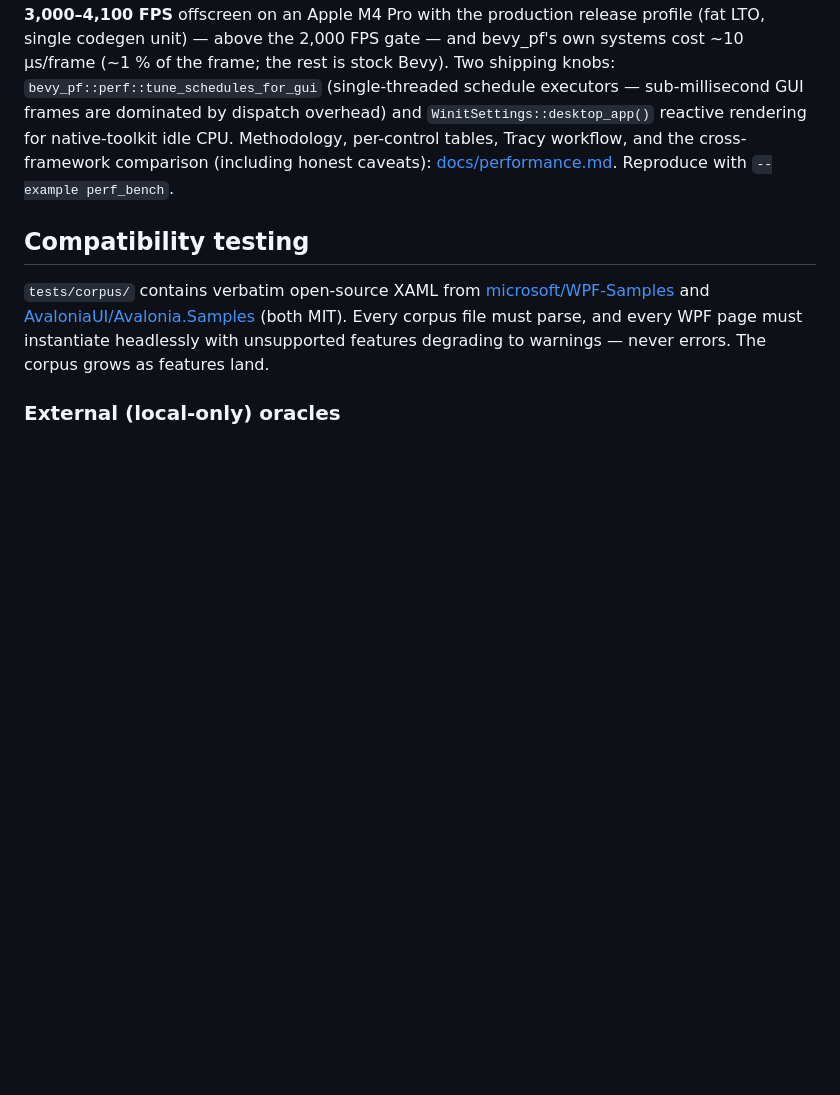
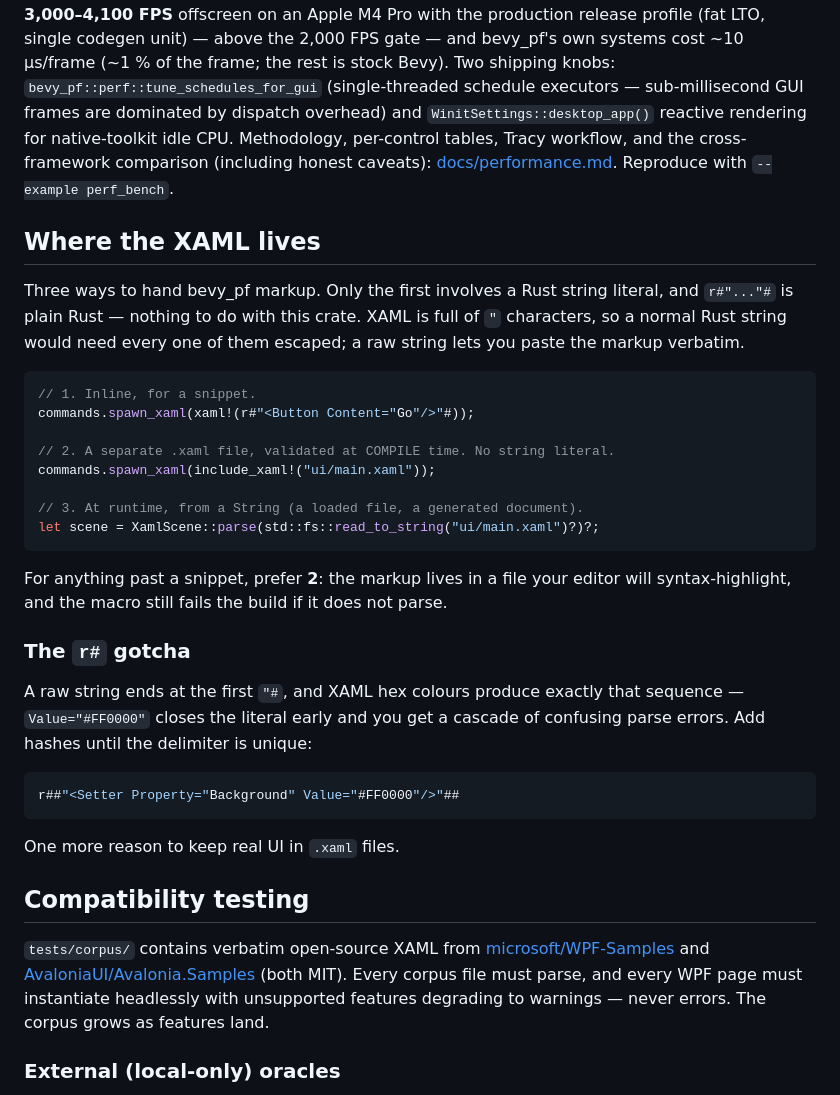
Before and after one commit to edgarhsanchez/bevy_pf, a Markdown page: README.md, the part around the change. GitHub-like rendering; blank space fills up the shorter version.

Commit message:
README: where the XAML lives, and the r# gotcha
Someone asked whether r#"..."# is required to use bevy_pf. It is not — it is
plain Rust, needed because XAML is full of quote characters. Worth answering
in the README rather than one thread at a time, along with the two ways to
avoid a string literal entirely.

Includes the failure that is genuinely surprising: a raw string ends at the
first "# sequence, and XAML hex colours produce exactly that, so
Value="#FF0000" closes the literal early and yields a cascade of parse
errors that point nowhere near the cause.

Co-Authored-By: Claude Opus 5 (1M context) <noreply@anthropic.com>

````diff
--- a/README.md
+++ b/README.md
@@ -241,6 +241,40 @@ Methodology, per-control tables, Tracy workflow, and the cross-framework
 comparison (including honest caveats): [docs/performance.md](docs/performance.md).
 Reproduce with `--example perf_bench`.
 
+## Where the XAML lives
+
+Three ways to hand bevy_pf markup. Only the first involves a Rust string
+literal, and `r#"..."#` is plain Rust — nothing to do with this crate. XAML
+is full of `"` characters, so a normal Rust string would need every one of
+them escaped; a raw string lets you paste the markup verbatim.
+
+```rust
+// 1. Inline, for a snippet.
+commands.spawn_xaml(xaml!(r#"<Button Content="Go"/>"#));
+
+// 2. A separate .xaml file, validated at COMPILE time. No string literal.
+commands.spawn_xaml(include_xaml!("ui/main.xaml"));
+
+// 3. At runtime, from a String (a loaded file, a generated document).
+let scene = XamlScene::parse(std::fs::read_to_string("ui/main.xaml")?)?;
+```
+
+For anything past a snippet, prefer **2**: the markup lives in a file your
+editor will syntax-highlight, and the macro still fails the build if it does
+not parse.
+
+### The `r#` gotcha
+
+A raw string ends at the first `"#`, and XAML hex colours produce exactly
+that sequence — `Value="#FF0000"` closes the literal early and you get a
+cascade of confusing parse errors. Add hashes until the delimiter is unique:
+
+```rust
+r##"<Setter Property="Background" Value="#FF0000"/>"##
+```
+
+One more reason to keep real UI in `.xaml` files.
+
 ## Compatibility testing
 
 `tests/corpus/` contains verbatim open-source XAML from
````
